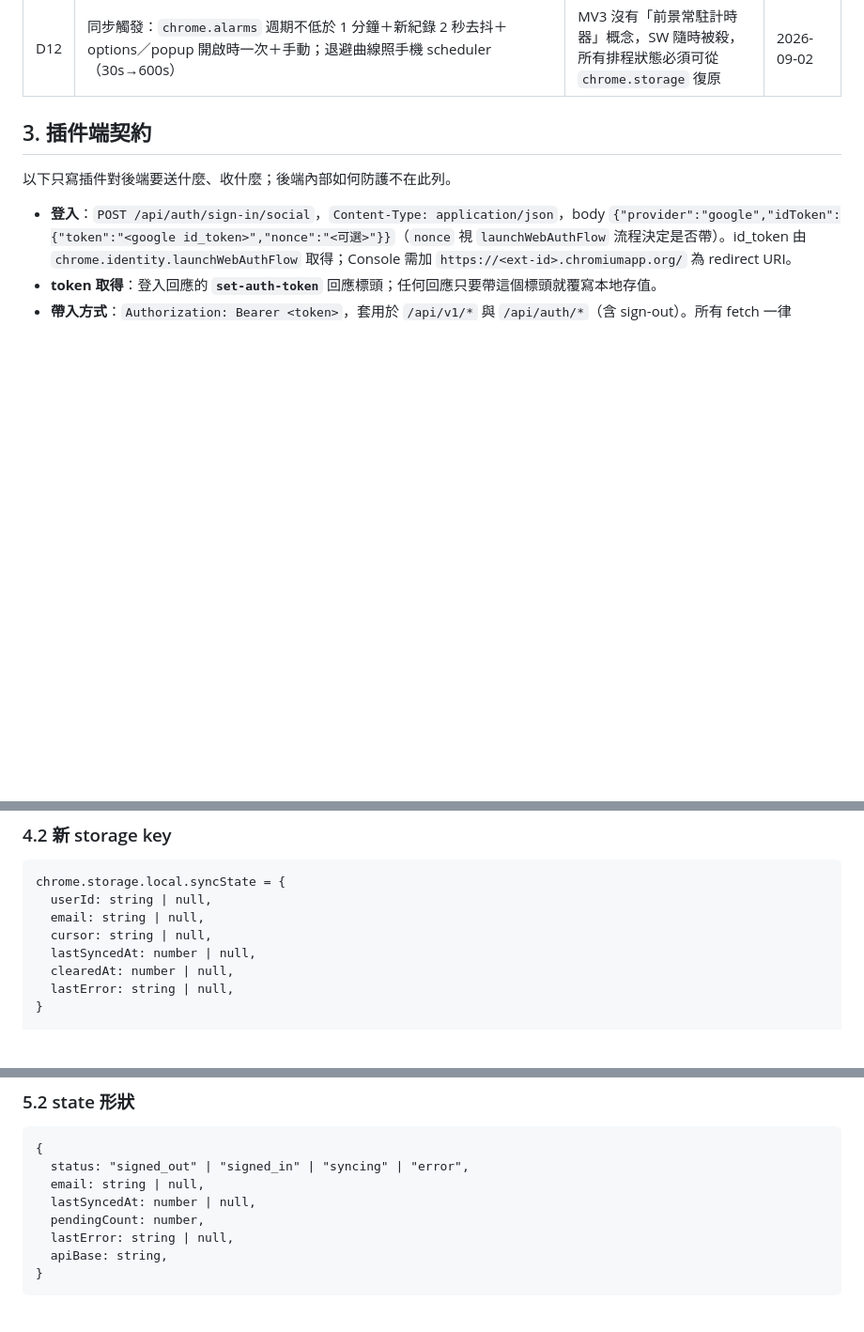
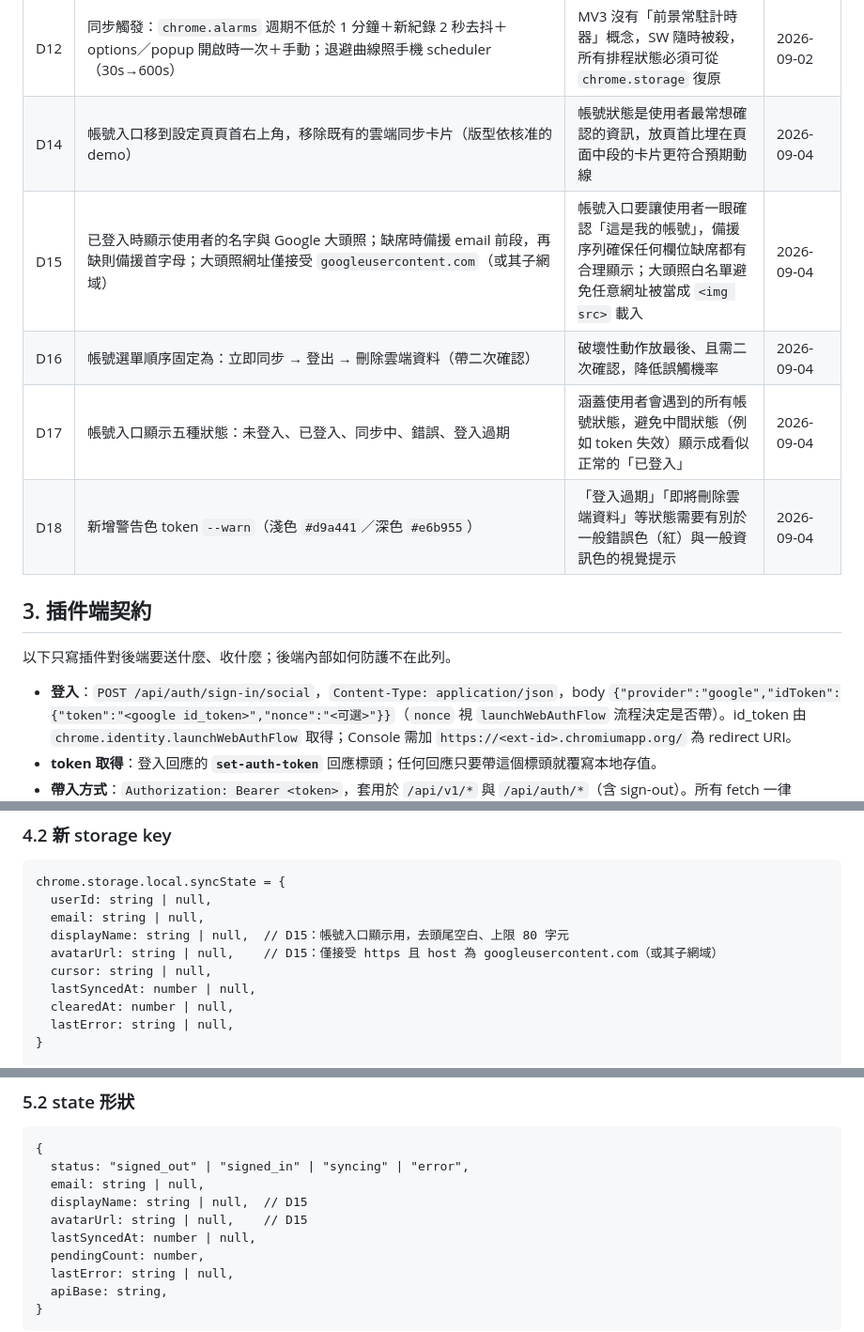
Before and after one commit to hunandy14/threads-clean-link, a Markdown page: docs/cloud-sync.md, 3 parts joined by grey strips. Shown at 94% size. Rendered like a GitHub page; blank space fills up the shorter version.

Commit message:
docs(cloud-sync): 補 displayName／avatarUrl 欄位與帳號入口決策紀錄
4.2／5.2 補上 D15 新增的兩個 syncState／state 欄位；決策紀錄新增
D14(帳號入口移到設定頁頁首)、D15(名字與大頭照顯示規則)、D16(下拉選單
順序)、D17(五種狀態)、D18(新增警告色 token --warn)。

Co-Authored-By: Claude Fable 5.1 <noreply@anthropic.com>

```diff
--- a/docs/cloud-sync.md
+++ b/docs/cloud-sync.md
@@ -21,6 +21,11 @@
 | D10 | bearer token 存 `chrome.storage.local.syncAuth`（需跨瀏覽器重啟保留登入），登出必打 sign-out 撤銷 | `chrome.storage.session` 重啟即清空，不符合「登入態應長期保留」的需求；登出即撤銷可縮短憑證外洩後的影響時間 | 2026-09-02 |
 | D11 | post 身分鍵改用手機的 `postKeyOf` 規則（`threads:<code>`／`url:<正規化>`），history 合併鍵切換，並持久化為 `postKey` 欄位 | 插件現有 `extractPostId` 與手機規則在邊界情況（怪 handle、`m.threads.com`、尾斜線）不等價，會在雲端分裂成兩張卡；伺服器本來就自己算 `postKey`，插件對齊本機規則即可 | 2026-09-02 |
 | D12 | 同步觸發：`chrome.alarms` 週期不低於 1 分鐘＋新紀錄 2 秒去抖＋options／popup 開啟時一次＋手動；退避曲線照手機 scheduler（30s→600s） | MV3 沒有「前景常駐計時器」概念，SW 隨時被殺，所有排程狀態必須可從 `chrome.storage` 復原 | 2026-09-02 |
+| D14 | 帳號入口移到設定頁頁首右上角，移除既有的雲端同步卡片（版型依核准的 demo） | 帳號狀態是使用者最常想確認的資訊，放頁首比埋在頁面中段的卡片更符合預期動線 | 2026-09-04 |
+| D15 | 已登入時顯示使用者的名字與 Google 大頭照；缺席時備援 email 前段，再缺則備援首字母；大頭照網址僅接受 `googleusercontent.com`（或其子網域） | 帳號入口要讓使用者一眼確認「這是我的帳號」，備援序列確保任何欄位缺席都有合理顯示；大頭照白名單避免任意網址被當成 `<img src>` 載入 | 2026-09-04 |
+| D16 | 帳號選單順序固定為：立即同步 → 登出 → 刪除雲端資料（帶二次確認） | 破壞性動作放最後、且需二次確認，降低誤觸機率 | 2026-09-04 |
+| D17 | 帳號入口顯示五種狀態：未登入、已登入、同步中、錯誤、登入過期 | 涵蓋使用者會遇到的所有帳號狀態，避免中間狀態（例如 token 失效）顯示成看似正常的「已登入」 | 2026-09-04 |
+| D18 | 新增警告色 token `--warn`（淺色 `#d9a441`／深色 `#e6b955`） | 「登入過期」「即將刪除雲端資料」等狀態需要有別於一般錯誤色（紅）與一般資訊色的視覺提示 | 2026-09-04 |
 
 ## 3. 插件端契約
 
@@ -63,6 +69,8 @@
 chrome.storage.local.syncState = {
   userId: string | null,
   email: string | null,
+  displayName: string | null,  // D15：帳號入口顯示用，去頭尾空白、上限 80 字元
+  avatarUrl: string | null,    // D15：僅接受 https 且 host 為 googleusercontent.com（或其子網域）
   cursor: string | null,
   lastSyncedAt: number | null,
   clearedAt: number | null,
@@ -112,6 +120,8 @@ chrome.storage.local.syncApiBase = string  // 可選，覆寫預設 production b
 {
   status: "signed_out" | "signed_in" | "syncing" | "error",
   email: string | null,
+  displayName: string | null,  // D15
+  avatarUrl: string | null,    // D15
   lastSyncedAt: number | null,
   pendingCount: number,
   lastError: string | null,
```
Also changed, not shown: other parts of docs/cloud-sync.md (+1 -0 lines).
